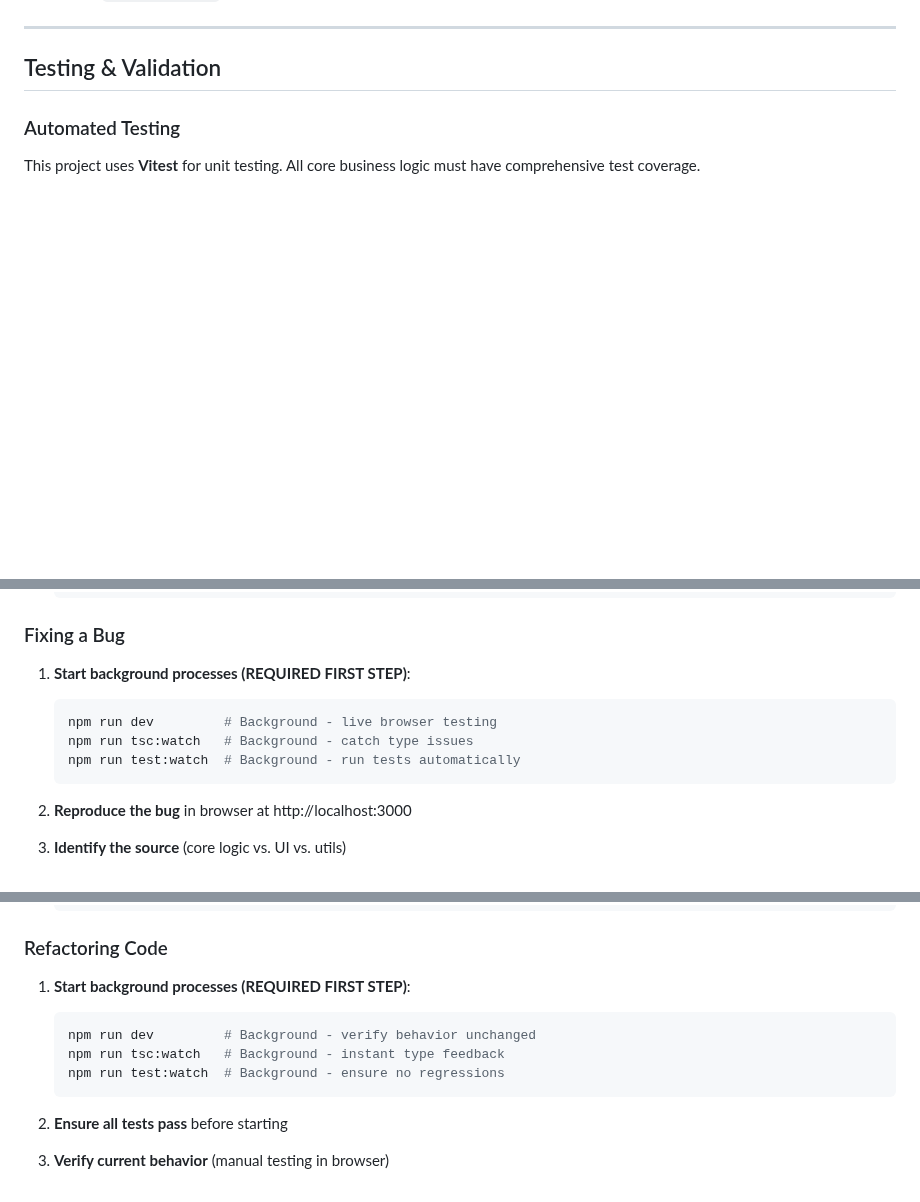
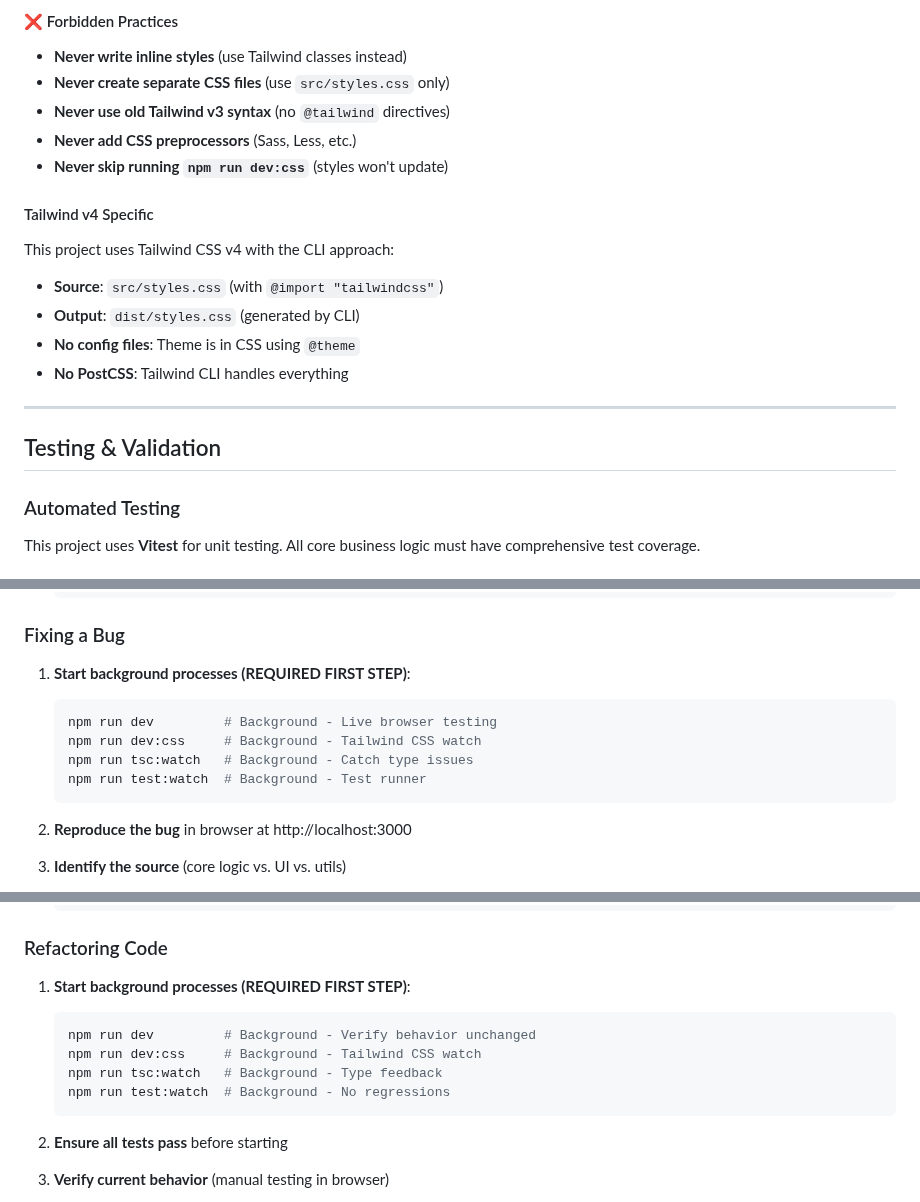
Before and after one commit to dsebastien/adobe-premiere-chapters-to-youtube-web, a Markdown page: AGENTS.md, 3 parts joined by grey strips. Drawn GitHub-style; blank space fills up the shorter version.

````diff
--- a/AGENTS.md
+++ b/AGENTS.md
@@ -441,3 +514,19 @@ Code formatting is enforced by Prettier:
+#### ❌ Forbidden Practices
+
+- **Never write inline styles** (use Tailwind classes instead)
+- **Never create separate CSS files** (use `src/styles.css` only)
+- **Never use old Tailwind v3 syntax** (no `@tailwind` directives)
+- **Never add CSS preprocessors** (Sass, Less, etc.)
+- **Never skip running `npm run dev:css`** (styles won't update)
+
+#### Tailwind v4 Specific
+
+This project uses Tailwind CSS v4 with the CLI approach:
+
+- **Source**: `src/styles.css` (with `@import "tailwindcss"`)
+- **Output**: `dist/styles.css` (generated by CLI)
+- **No config files**: Theme is in CSS using `@theme`
+- **No PostCSS**: Tailwind CLI handles everything
 
 ---
 
@@ -644,10 +739,12 @@ npm run build
 ### Fixing a Bug
 
 1. **Start background processes (REQUIRED FIRST STEP)**:
+
    ```bash
-   npm run dev         # Background - live browser testing
-   npm run tsc:watch   # Background - catch type issues
-   npm run test:watch  # Background - run tests automatically
+   npm run dev         # Background - Live browser testing
+   npm run dev:css     # Background - Tailwind CSS watch
+   npm run tsc:watch   # Background - Catch type issues
+   npm run test:watch  # Background - Test runner
    ```
 
 2. **Reproduce the bug** in browser at http://localhost:3000
@@ -681,10 +778,12 @@ npm run build
 ### Refactoring Code
 
 1. **Start background processes (REQUIRED FIRST STEP)**:
+
    ```bash
-   npm run dev         # Background - verify behavior unchanged
-   npm run tsc:watch   # Background - instant type feedback
-   npm run test:watch  # Background - ensure no regressions
+   npm run dev         # Background - Verify behavior unchanged
+   npm run dev:css     # Background - Tailwind CSS watch
+   npm run tsc:watch   # Background - Type feedback
+   npm run test:watch  # Background - No regressions
    ```
 
 2. **Ensure all tests pass** before starting
````
Also changed, not shown: other parts of AGENTS.md (+103 -21 lines), CLAUDE.md (+2 -0 lines).
